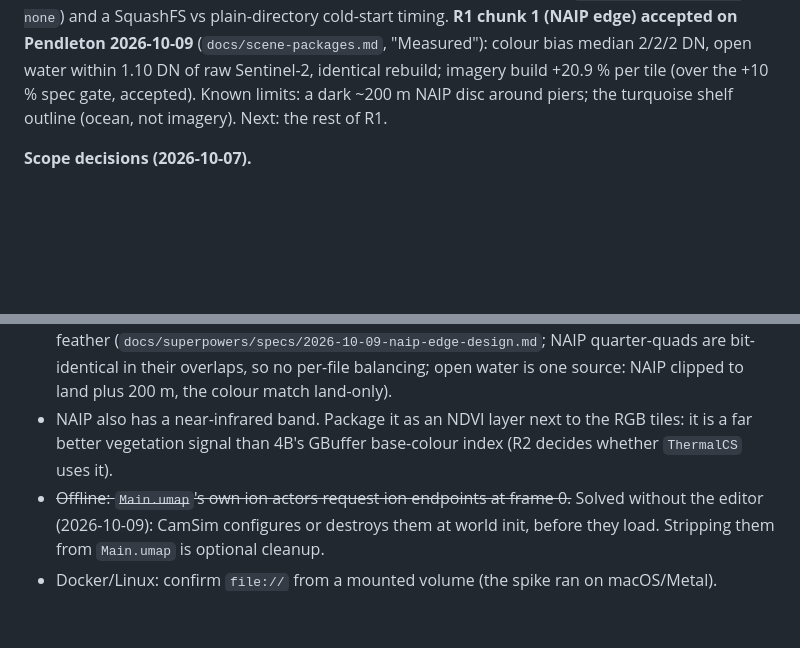
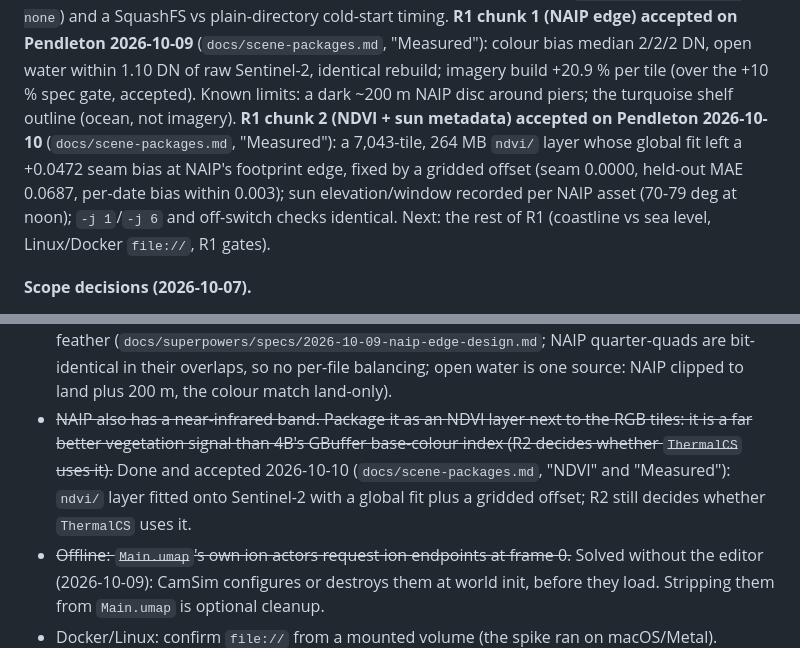
Before and after one commit to mclayton7/camera-simulator2, a Markdown page: REALISM.md, 2 parts joined by grey strips. Rendered like a GitHub page; blank space fills up the shorter version.

```diff
--- a/REALISM.md
+++ b/REALISM.md
@@ -21,7 +21,12 @@ including the offline profile. Left from R0: the offline run on Linux/Vulkan (`d
 a SquashFS vs plain-directory cold-start timing. **R1 chunk 1 (NAIP edge) accepted on Pendleton 2026-10-09**
 (`docs/scene-packages.md`, "Measured"): colour bias median 2/2/2 DN, open water within 1.10 DN of raw Sentinel-2,
 identical rebuild; imagery build +20.9 % per tile (over the +10 % spec gate, accepted). Known limits: a dark ~200 m
-NAIP disc around piers; the turquoise shelf outline (ocean, not imagery). Next: the rest of R1.
+NAIP disc around piers; the turquoise shelf outline (ocean, not imagery). **R1 chunk 2 (NDVI + sun metadata)
+accepted on Pendleton 2026-10-10** (`docs/scene-packages.md`, "Measured"): a 7,043-tile, 264 MB `ndvi/` layer whose
+global fit left a +0.0472 seam bias at NAIP's footprint edge, fixed by a gridded offset (seam 0.0000, held-out MAE
+0.0687, per-date bias within 0.003); sun elevation/window recorded per NAIP asset (70-79 deg at noon);
+`-j 1`/`-j 6` and off-switch checks identical. Next: the rest of R1 (coastline vs sea level, Linux/Docker `file://`,
+R1 gates).
 
 **Scope decisions (2026-10-07).**
 
@@ -315,9 +320,10 @@ is a checklist for this phase.
   per tile in the manifest: imagery shadows are baked in and only look right near that sun position
   (a known limit, documented, not fixed). NAIP edge: margin + Sentinel-2 colour match + feather (`docs/superpowers/specs/2026-10-09-naip-edge-design.md`;
   NAIP quarter-quads are bit-identical in their overlaps, so no per-file balancing; open water is one source: NAIP clipped to land plus 200 m, the colour match land-only).
-- NAIP also has a near-infrared band. Package it as an NDVI layer next to the RGB tiles: it is a far
+- ~~NAIP also has a near-infrared band. Package it as an NDVI layer next to the RGB tiles: it is a far
   better vegetation signal than 4B's GBuffer base-colour index (R2 decides whether `ThermalCS` uses
-  it).
+  it).~~ Done and accepted 2026-10-10 (`docs/scene-packages.md`, "NDVI" and "Measured"): `ndvi/` layer fitted onto
+  Sentinel-2 with a global fit plus a gridded offset; R2 still decides whether `ThermalCS` uses it.
 - ~~Offline: `Main.umap`'s own ion actors request ion endpoints at frame 0.~~ Solved without the editor
   (2026-10-09): CamSim configures or destroys them at world init, before they load. Stripping them from
   `Main.umap` is optional cleanup.
```
Also changed, not shown: ROADMAP.md (+4 -1 lines), docs/scene-packages.md (+24 -0 lines).
